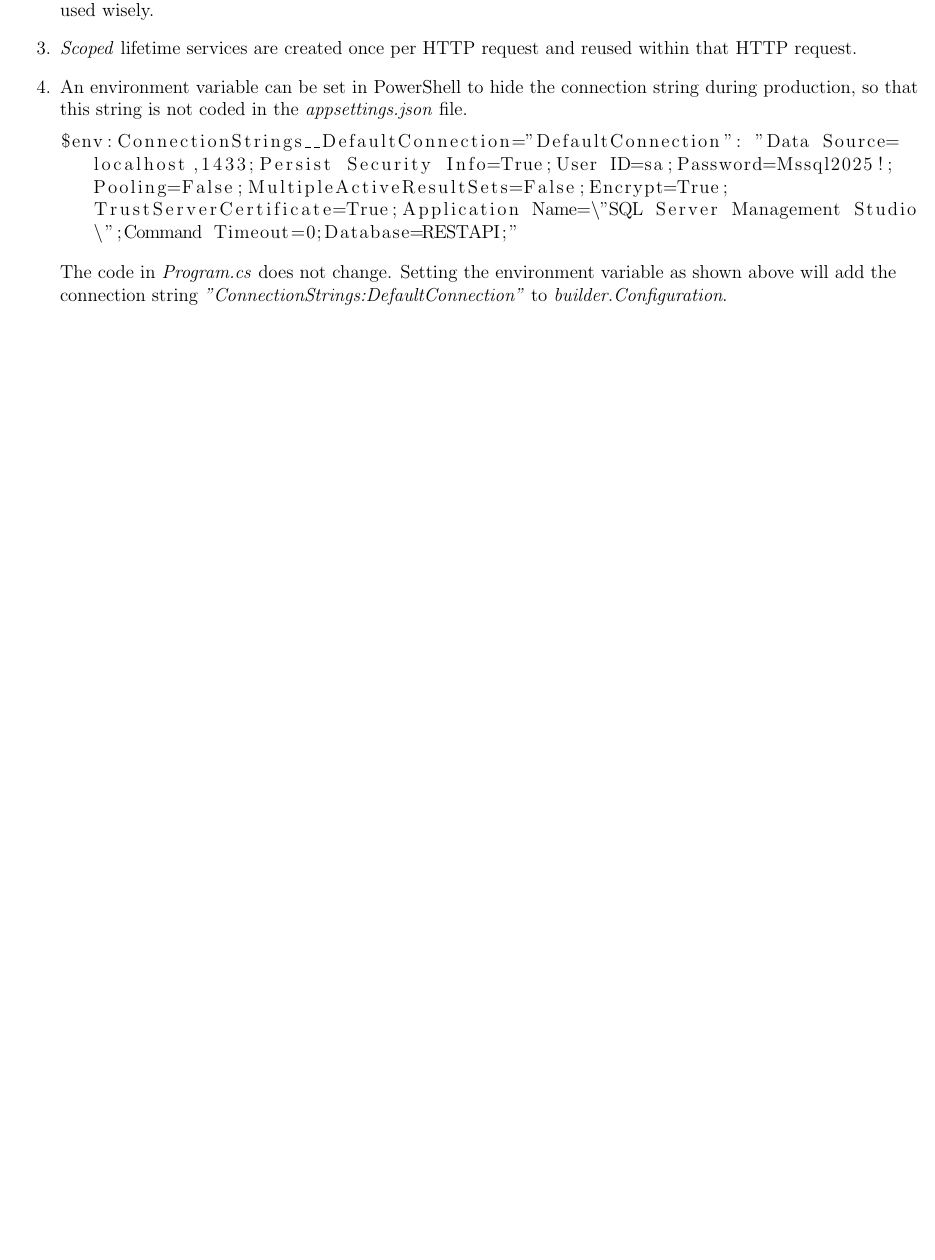
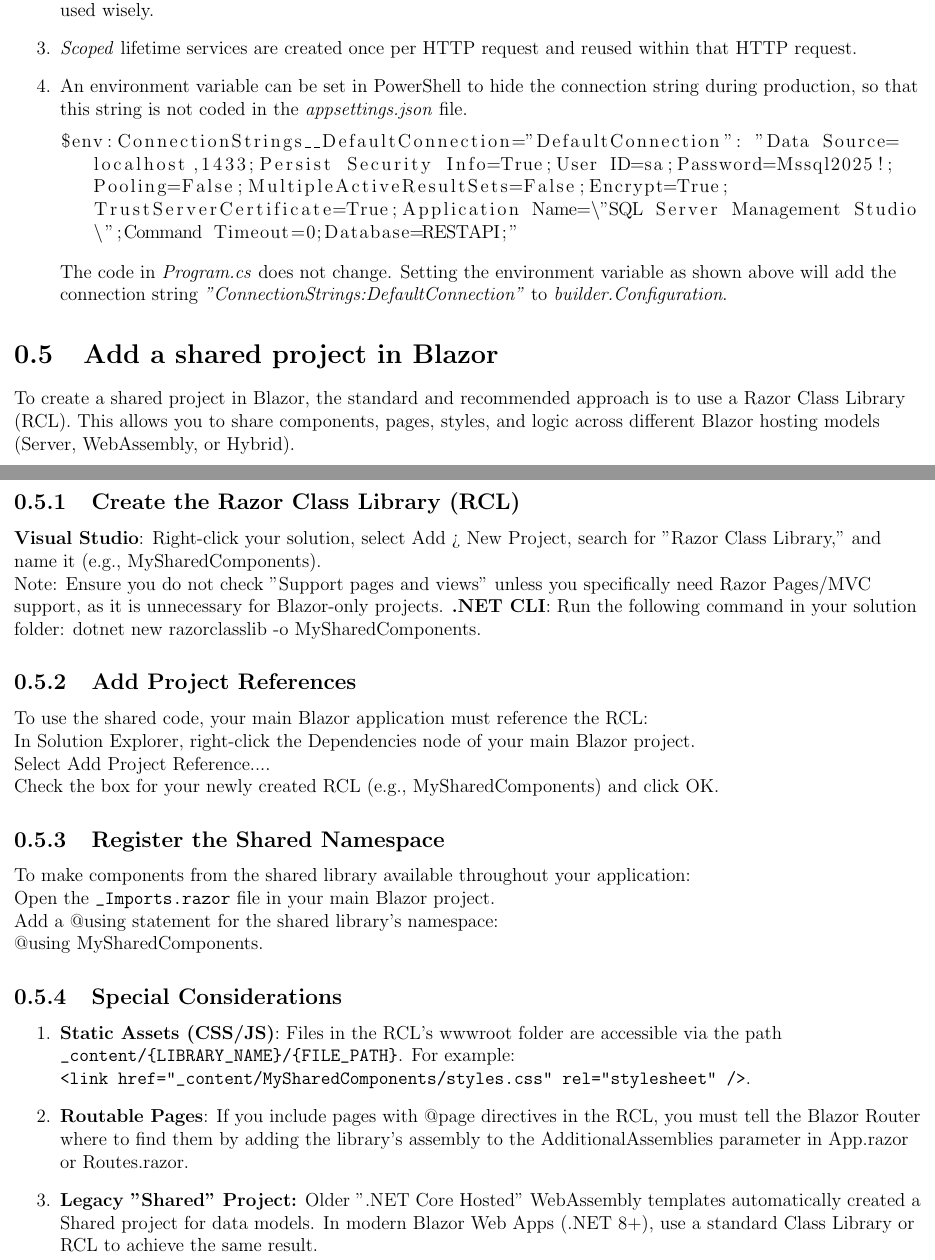
Before and after one commit to JustinKerketta/TestREST.API, a LaTeX document (DevNotes.tex): part of page 3 of 3 before the commit and two parts of pages 3 and 4 of 4 after it, the two joined at a grey line, cut so that both start at the same text, the shorter picture padded with empty space. Compiled offline with pdfLaTeX.

Commit message:
Add section on shared libraries in Blazor

```diff
--- a/DevNotes.tex
+++ b/DevNotes.tex
@@ -130,6 +130,43 @@ The code in \emph{Program.cs} does not change. Setting the environment variable
 
 \end{enumerate}
 
+
+% ------------------------ Section ------------------------
+\section{Add a shared project in Blazor}
+
+To create a shared project in Blazor, the standard and recommended approach is to use a Razor Class Library (RCL). This allows you to share components, pages, styles, and logic across different Blazor hosting models (Server, WebAssembly, or Hybrid).
+\subsection{Create the Razor Class Library (RCL)}
+\textbf{Visual Studio}: Right-click your solution, select Add > New Project, search for "Razor Class Library," and name it (e.g., MySharedComponents).
+\newline
+Note: Ensure you do not check "Support pages and views" unless you specifically need Razor Pages/MVC support, as it is unnecessary for Blazor-only projects.
+\textbf{.NET CLI}: Run the following command in your solution folder:
+dotnet new razorclasslib -o MySharedComponents.
+\subsection{Add Project References}
+To use the shared code, your main Blazor application must reference the RCL:
+\newline
+In Solution Explorer, right-click the Dependencies node of your main Blazor project.
+\newline
+Select Add Project Reference....
+\newline
+Check the box for your newly created RCL (e.g., MySharedComponents) and click OK.
+\subsection{Register the Shared Namespace}
+To make components from the shared library available throughout your application:
+\newline
+Open the \verb|_Imports.razor| file in your main Blazor project.
+\newline
+Add a @using statement for the shared library's namespace:
+\newline
+@using MySharedComponents.
+\subsection{Special Considerations}
+\begin{enumerate}
+\item
+\textbf{Static Assets (CSS/JS)}: Files in the RCL's wwwroot folder are accessible via the path \verb|_content/{LIBRARY_NAME}/{FILE_PATH}|. For example: \verb|<link href="_content/MySharedComponents/styles.css" rel="stylesheet" />|.
+\item
+\textbf{Routable Pages}: If you include pages with @page directives in the RCL, you must tell the Blazor Router where to find them by adding the library's assembly to the AdditionalAssemblies parameter in App.razor or Routes.razor.
+\item
+\textbf{Legacy "Shared" Project:} Older ".NET Core Hosted" WebAssembly templates automatically created a Shared project for data models. In modern Blazor Web Apps (.NET 8+), use a standard Class Library or RCL to achieve the same result.
+\end{enumerate}
+
 \end{flushleft}
 
 \end{document}
```
